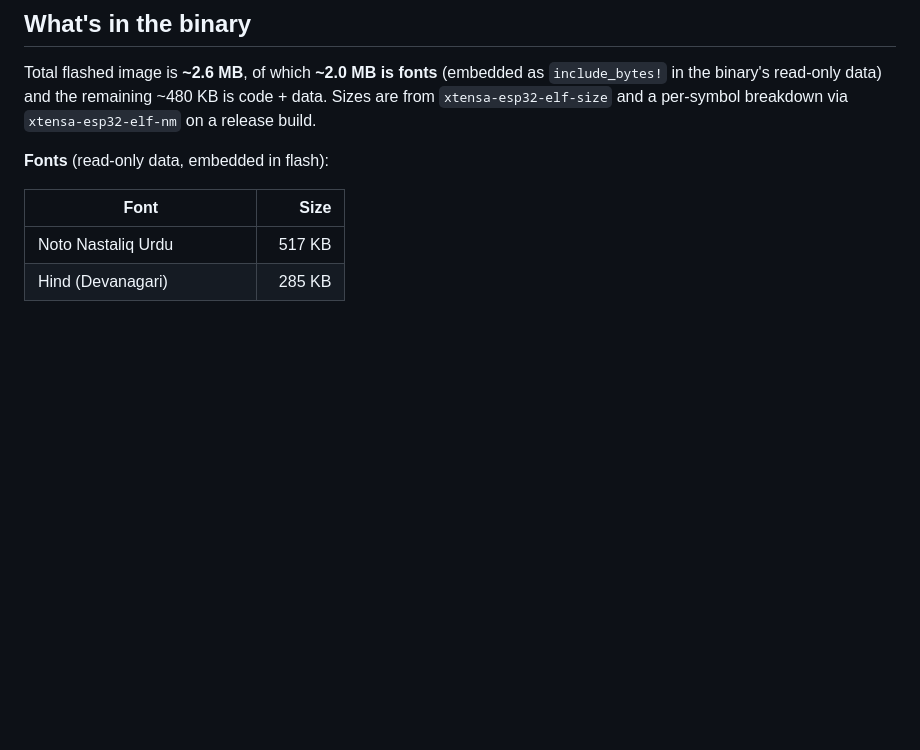
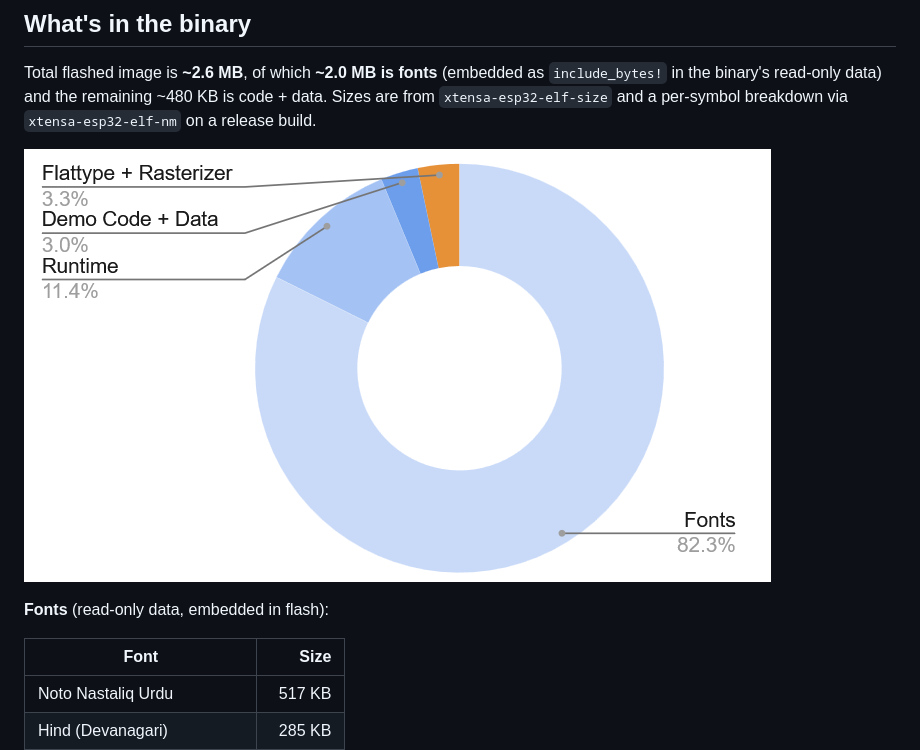
Before and after one commit to waruyama/flattype-cyd-demo, a Markdown page: README.md, the part around the change printed below. GitHub-like rendering; pictures changed too: img/binary-donut-chart.png (added); blank space fills up the shorter version.

Commit message:
Add donut chart

```diff
--- a/README.md
+++ b/README.md
@@ -32,6 +32,8 @@ The whole thing is reactive to a custom three-row touch gesture model: the top o
 ## What's in the binary
 
 Total flashed image is **~2.6 MB**, of which **~2.0 MB is fonts** (embedded as `include_bytes!` in the binary's read-only data) and the remaining ~480 KB is code + data. Sizes are from `xtensa-esp32-elf-size` and a per-symbol breakdown via `xtensa-esp32-elf-nm` on a release build.
+
+![Binary percentages](img/binary-donut-chart.png)
 
 **Fonts** (read-only data, embedded in flash):
 
```
Also changed, not shown: other parts of README.md (+2 -2 lines).
